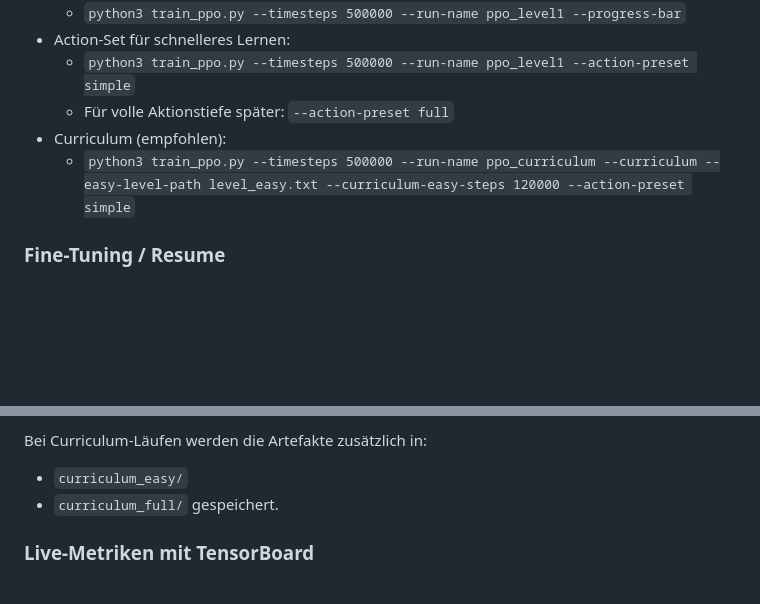
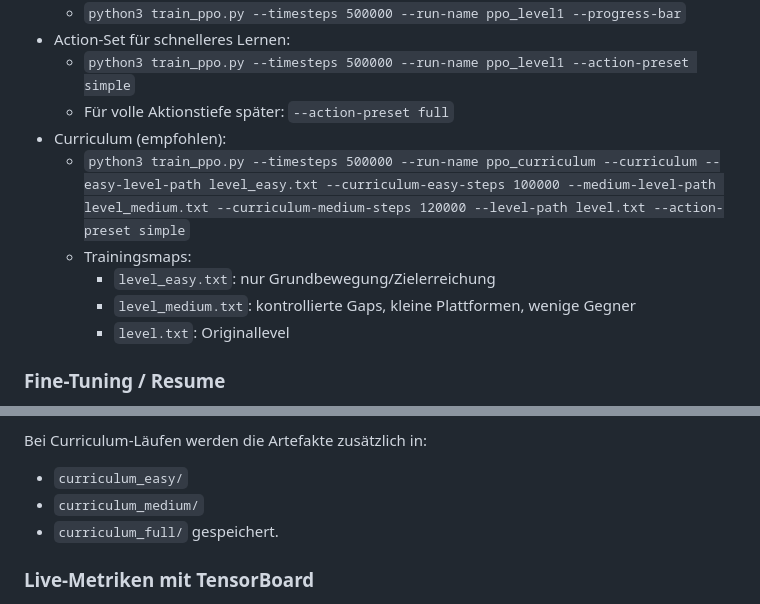
Before and after one commit to LeonvDetten/2D_JumpNRun, a Markdown page: README.md, 2 parts joined by grey strips. Drawn GitHub-style; blank space fills up the shorter version.

Commit message:
docs(readme): document easy-medium-full curriculum workflow

```diff
--- a/README.md
+++ b/README.md
@@ -53,7 +53,11 @@ Das Projekt enthält zusätzlich eine RL-Pipeline mit Gymnasium + Stable-Baselin
   - `python3 train_ppo.py --timesteps 500000 --run-name ppo_level1 --action-preset simple`
   - Für volle Aktionstiefe später: `--action-preset full`
 - Curriculum (empfohlen):
-  - `python3 train_ppo.py --timesteps 500000 --run-name ppo_curriculum --curriculum --easy-level-path level_easy.txt --curriculum-easy-steps 120000 --action-preset simple`
+  - `python3 train_ppo.py --timesteps 500000 --run-name ppo_curriculum --curriculum --easy-level-path level_easy.txt --curriculum-easy-steps 100000 --medium-level-path level_medium.txt --curriculum-medium-steps 120000 --level-path level.txt --action-preset simple`
+  - Trainingsmaps:
+    - `level_easy.txt`: nur Grundbewegung/Zielerreichung
+    - `level_medium.txt`: kontrollierte Gaps, kleine Plattformen, wenige Gegner
+    - `level.txt`: Originallevel
 
 ### Fine-Tuning / Resume
 - Bestehendes Modell weitertrainieren:
@@ -69,6 +73,7 @@ Das Training schreibt Artefakte nach `runs/<run-name>/`:
 
 Bei Curriculum-Läufen werden die Artefakte zusätzlich in:
 - `curriculum_easy/`
+- `curriculum_medium/`
 - `curriculum_full/`
 gespeichert.
 
```
